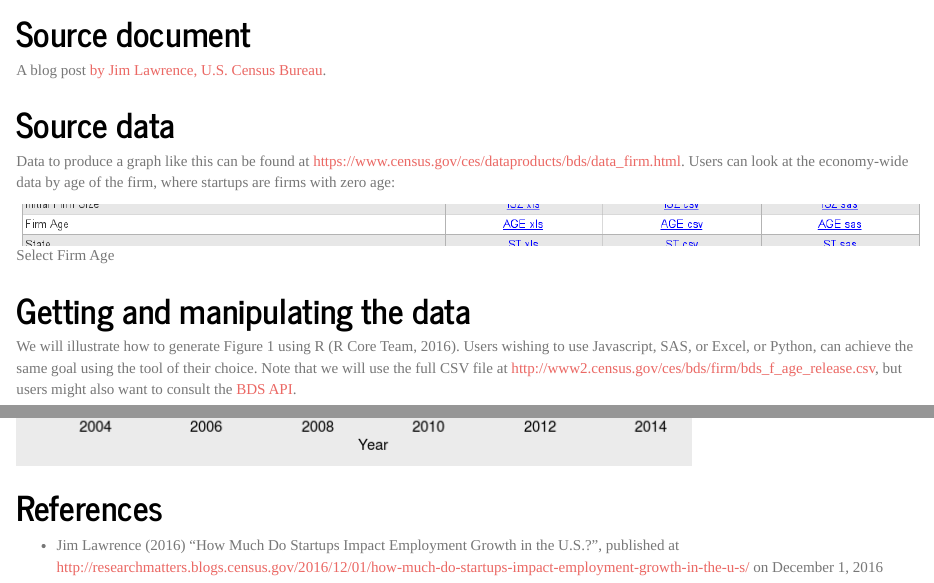
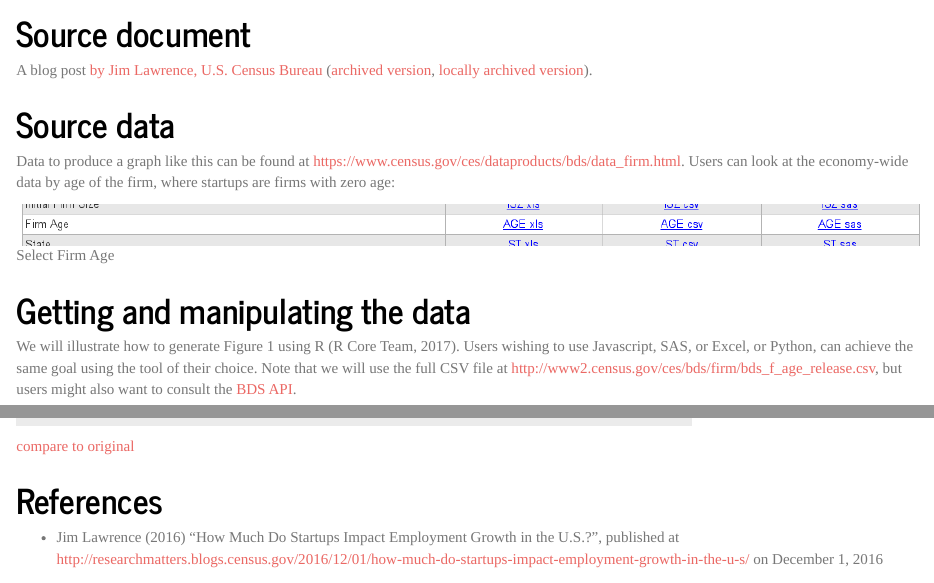
Before and after one commit to stposey92/jobcreationblog, an R Markdown document (README.Rmd): the page in a window 1100 px wide, from 320 px down, and a second part further down, joined at a grey line. The pictures show the output file README.html that the author committed with the source, opened offline.

Commit message:
Updates to reflect that as of 2017-03-16, the original post is no longer live (may be temporary). Archive linked to, both locally and on archive.org.

````diff
--- a/README.Rmd
+++ b/README.Rmd
@@ -26,7 +26,7 @@ library(knitcitations)
 ```
 
 # Source document
-A blog post [by Jim Lawrence, U.S. Census Bureau](http://researchmatters.blogs.census.gov/2016/12/01/how-much-do-startups-impact-employment-growth-in-the-u-s/).
+A blog post [by Jim Lawrence, U.S. Census Bureau](http://researchmatters.blogs.census.gov/2016/12/01/how-much-do-startups-impact-employment-growth-in-the-u-s/) ([archived version](https://web.archive.org/web/20161229210623/http://researchmatters.blogs.census.gov/2016/12/01/how-much-do-startups-impact-employment-growth-in-the-u-s/), [locally archived version](archive/index.html)).
 
 # Source data
 Data to produce a graph like this can be found at https://www.census.gov/ces/dataproducts/bds/data_firm.html. Users can look at the economy-wide data by age of the firm, where startups are firms with zero age:
@@ -84,6 +84,8 @@ gg <- ggplot(subset(analysis[,c("Year","Job Creation Rate by Startups")],Year >
 gg
 ```
 
+[compare to original](archive/bds1.jpg)
+
 # References
 ```{r, echo=FALSE, include=FALSE}
 write.bibtex(file="references.bib")
--- a/references.bib
+++ b/references.bib
@@ -1,8 +1,8 @@
-@Manual{R_Core_Team_2016,
+@Manual{R_Core_Team_2017,
   title = {R: A Language and Environment for Statistical Computing},
   author = {{R Core Team}},
   organization = {R Foundation for Statistical Computing},
   address = {Vienna, Austria},
-  year = {2016},
+  year = {2017},
   url = {https://www.R-project.org/},
 }
````
Also changed, not shown: README.html, README.md.
